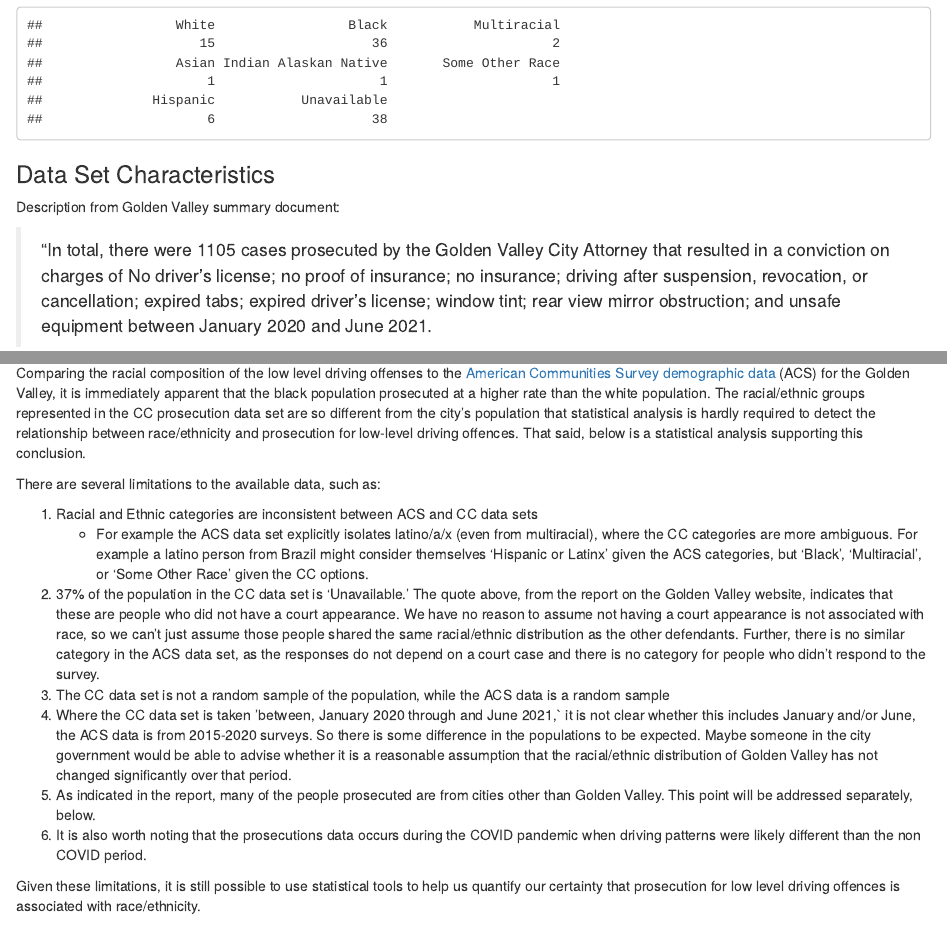
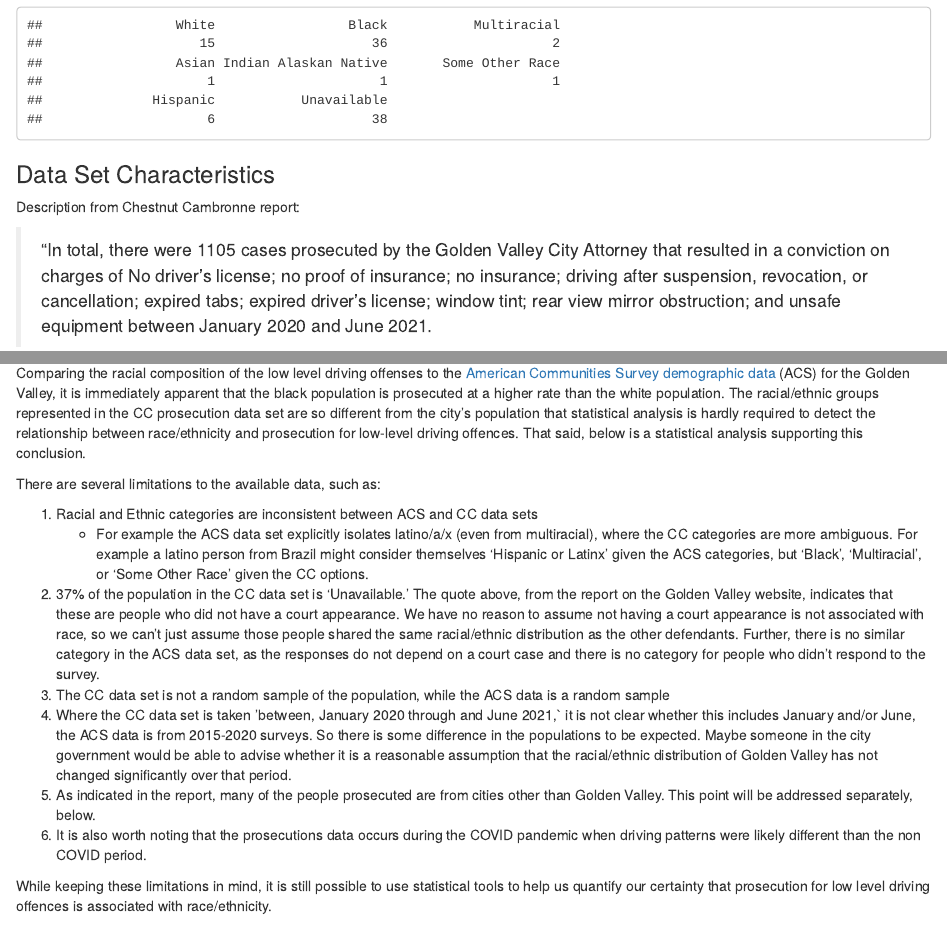
Before and after one commit to TonyBlonigan/city_of_golden_valley_prosecutions, an R Markdown document (city_of_golden_valley_prosecution_data_analysis.Rmd): the page in a window 1100 px wide, from 740 px down, and a second part further down, joined at a grey line. Rendered offline with R 4.5, knitr and Pandoc, with nearby package versions.

Commit message:
formatting fixes

```diff
--- a/city_of_golden_valley_prosecution_data_analysis.Rmd
+++ b/city_of_golden_valley_prosecution_data_analysis.Rmd
@@ -57,7 +57,7 @@ round(rowSums(low_level_driving_offenses_by_race) / sum(low_level_driving_offens
 
 ### Data Set Characteristics
 
-Description from Golden Valley summary document:
+Description from Chestnut Cambronne report:
 
 > "In total, there were 1105 cases prosecuted by the Golden Valley City Attorney that resulted in a conviction on charges of No driver’s license; no proof of insurance; no insurance; driving after suspension, revocation, or cancellation; expired tabs; expired driver’s license; window tint; rear view mirror obstruction; and unsafe equipment between January 2020 and June 2021.
 
@@ -65,7 +65,7 @@ Description from Golden Valley summary document:
 
 ### Analysis
 
-Comparing the racial composition of the low level driving offenses to the [American Communities Survey demographic data](https://stats.metc.state.mn.us/profile/detail.aspx?c=02394924) (ACS) for the Golden Valley, it is immediately apparent that the black population prosecuted at a higher rate than the white population. The racial/ethnic groups represented in the CC prosecution data set are so different from the city's population that statistical analysis is hardly required to detect the relationship between race/ethnicity and prosecution for low-level driving offences. That said, below is a statistical analysis supporting this conclusion.
+Comparing the racial composition of the low level driving offenses to the [American Communities Survey demographic data](https://stats.metc.state.mn.us/profile/detail.aspx?c=02394924) (ACS) for the Golden Valley, it is immediately apparent that the black population is prosecuted at a higher rate than the white population. The racial/ethnic groups represented in the CC prosecution data set are so different from the city's population that statistical analysis is hardly required to detect the relationship between race/ethnicity and prosecution for low-level driving offences. That said, below is a statistical analysis supporting this conclusion.
 
 There are several limitations to the available data, such as:
 
@@ -77,5 +77,5 @@ There are several limitations to the available data, such as:
 5. As indicated in the report, many of the people prosecuted are from cities other than Golden Valley. This point will be addressed separately, below.
 6. It is also worth noting that the prosecutions data occurs during the COVID pandemic when driving patterns were likely different than the non COVID period.
 
-Given these limitations, it is still possible to use statistical tools to help us quantify our certainty that prosecution for low level driving offences is associated with race/ethnicity.
+While keeping these limitations in mind, it is still possible to use statistical tools to help us quantify our certainty that prosecution for low level driving offences is associated with race/ethnicity.
 
```
Also changed, not shown: city_of_golden_valley_prosecution_data_analysis.Rmd (2 more changed lines), 1 other file.
